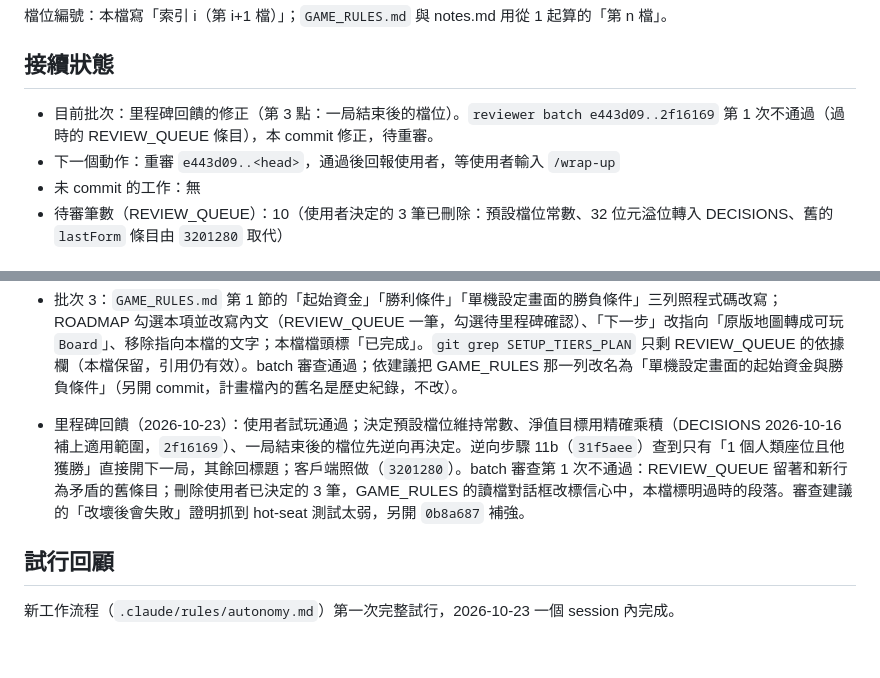
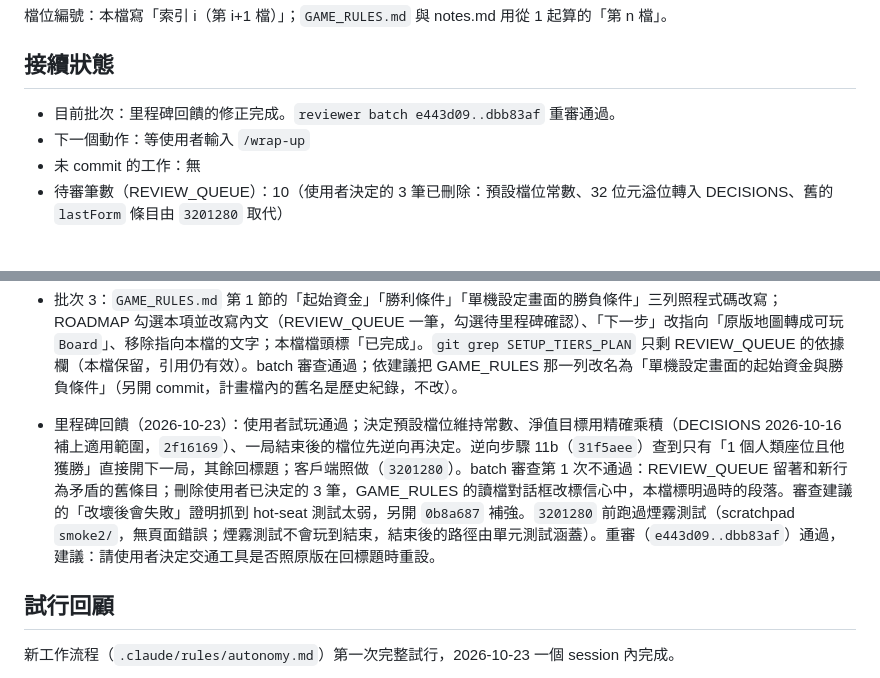
Before and after one commit to Alan-Mai/richman-online, a Markdown page: docs/SETUP_TIERS_PLAN.md, 2 parts joined by grey strips. GitHub-like rendering; blank space fills up the shorter version.

Commit message:
docs: 計畫檔記下里程碑回饋的審查結果與煙霧測試
接續狀態改成等使用者輸入 /wrap-up；進度補記 3201280 前跑過的煙霧測試與
重審的建議（交通工具是否照原版重設）。

Co-Authored-By: Claude Opus 5.5 <noreply@anthropic.com>

```diff
--- a/docs/SETUP_TIERS_PLAN.md
+++ b/docs/SETUP_TIERS_PLAN.md
@@ -8,8 +8,8 @@
 
 ## 接續狀態
 
-- 目前批次：里程碑回饋的修正（第 3 點：一局結束後的檔位）。`reviewer batch e443d09..2f16169` 第 1 次不通過（過時的 REVIEW_QUEUE 條目），本 commit 修正，待重審。
-- 下一個動作：重審 `e443d09..<head>`，通過後回報使用者，等使用者輸入 `/wrap-up`
+- 目前批次：里程碑回饋的修正完成。`reviewer batch e443d09..dbb83af` 重審通過。
+- 下一個動作：等使用者輸入 `/wrap-up`
 - 未 commit 的工作：無
 - 待審筆數（REVIEW_QUEUE）：10（使用者決定的 3 筆已刪除：預設檔位常數、32 位元溢位轉入 DECISIONS、舊的 `lastForm` 條目由 `3201280` 取代）
 
@@ -124,7 +124,7 @@
 - 批次 2：照計畫。設定畫面三個設定各有自訂輸入框與檔位選單（`startingFundsTier` 等），`sync()` 依 `tables.setupOptions()` 切換並重建選項文字；`app.ts` 接上 `setupOptions`；說明文字更新。煙霧測試（未匯入）截圖：scratchpad `smoke/01-setup.png`、`03-later.png`，無頁面錯誤，起始資金已在交通工具之後、天數上限之前。另在內建瀏覽器（自開 5193 埠，用完已關）以自編的假 `tables.json` 匯入，窗格隱藏所以用 DOM 檢查：三個選單出現、文字照原版呈現、換起始資金後淨值目標金額跟著變；選第 6 檔起始資金（奇數）開局，人類現金與存款各為一半、餘 1 捨去。REVIEW_QUEUE 兩筆（位置與標籤、`lastForm` 與原版沿用條件的差異）。batch 審查（`8332385..0c96873`）通過。
 - 批次 3：`GAME_RULES.md` 第 1 節的「起始資金」「勝利條件」「單機設定畫面的勝負條件」三列照程式碼改寫；ROADMAP 勾選本項並改寫內文（REVIEW_QUEUE 一筆，勾選待里程碑確認）、「下一步」改指向「原版地圖轉成可玩 `Board`」、移除指向本檔的文字；本檔檔頭標「已完成」。`git grep SETUP_TIERS_PLAN` 只剩 REVIEW_QUEUE 的依據欄（本檔保留，引用仍有效）。batch 審查通過；依建議把 GAME_RULES 那一列改名為「單機設定畫面的起始資金與勝負條件」（另開 commit，計畫檔內的舊名是歷史紀錄，不改）。
 
-- 里程碑回饋（2026-10-23）：使用者試玩通過；決定預設檔位維持常數、淨值目標用精確乘積（DECISIONS 2026-10-16 補上適用範圍，`2f16169`）、一局結束後的檔位先逆向再決定。逆向步驟 11b（`31f5aee`）查到只有「1 個人類座位且他獲勝」直接開下一局，其餘回標題；客戶端照做（`3201280`）。batch 審查第 1 次不通過：REVIEW_QUEUE 留著和新行為矛盾的舊條目；刪除使用者已決定的 3 筆，GAME_RULES 的讀檔對話框改標信心中，本檔標明過時的段落。審查建議的「改壞後會失敗」證明抓到 hot-seat 測試太弱，另開 `0b8a687` 補強。
+- 里程碑回饋（2026-10-23）：使用者試玩通過；決定預設檔位維持常數、淨值目標用精確乘積（DECISIONS 2026-10-16 補上適用範圍，`2f16169`）、一局結束後的檔位先逆向再決定。逆向步驟 11b（`31f5aee`）查到只有「1 個人類座位且他獲勝」直接開下一局，其餘回標題；客戶端照做（`3201280`）。batch 審查第 1 次不通過：REVIEW_QUEUE 留著和新行為矛盾的舊條目；刪除使用者已決定的 3 筆，GAME_RULES 的讀檔對話框改標信心中，本檔標明過時的段落。審查建議的「改壞後會失敗」證明抓到 hot-seat 測試太弱，另開 `0b8a687` 補強。`3201280` 前跑過煙霧測試（scratchpad `smoke2/`，無頁面錯誤；煙霧測試不會玩到結束，結束後的路徑由單元測試涵蓋）。重審（`e443d09..dbb83af`）通過，建議：請使用者決定交通工具是否照原版在回標題時重設。
 
 ## 試行回顧
 
```
